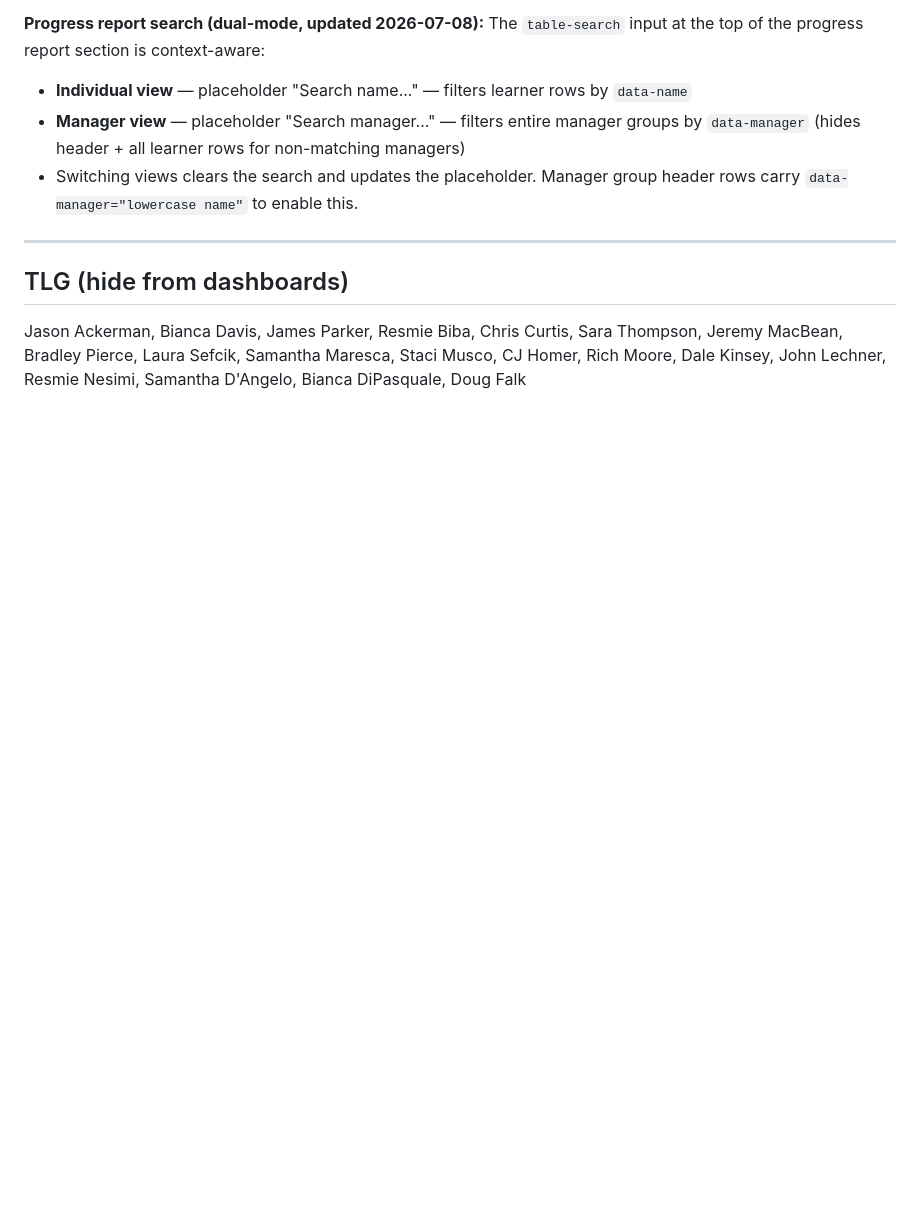
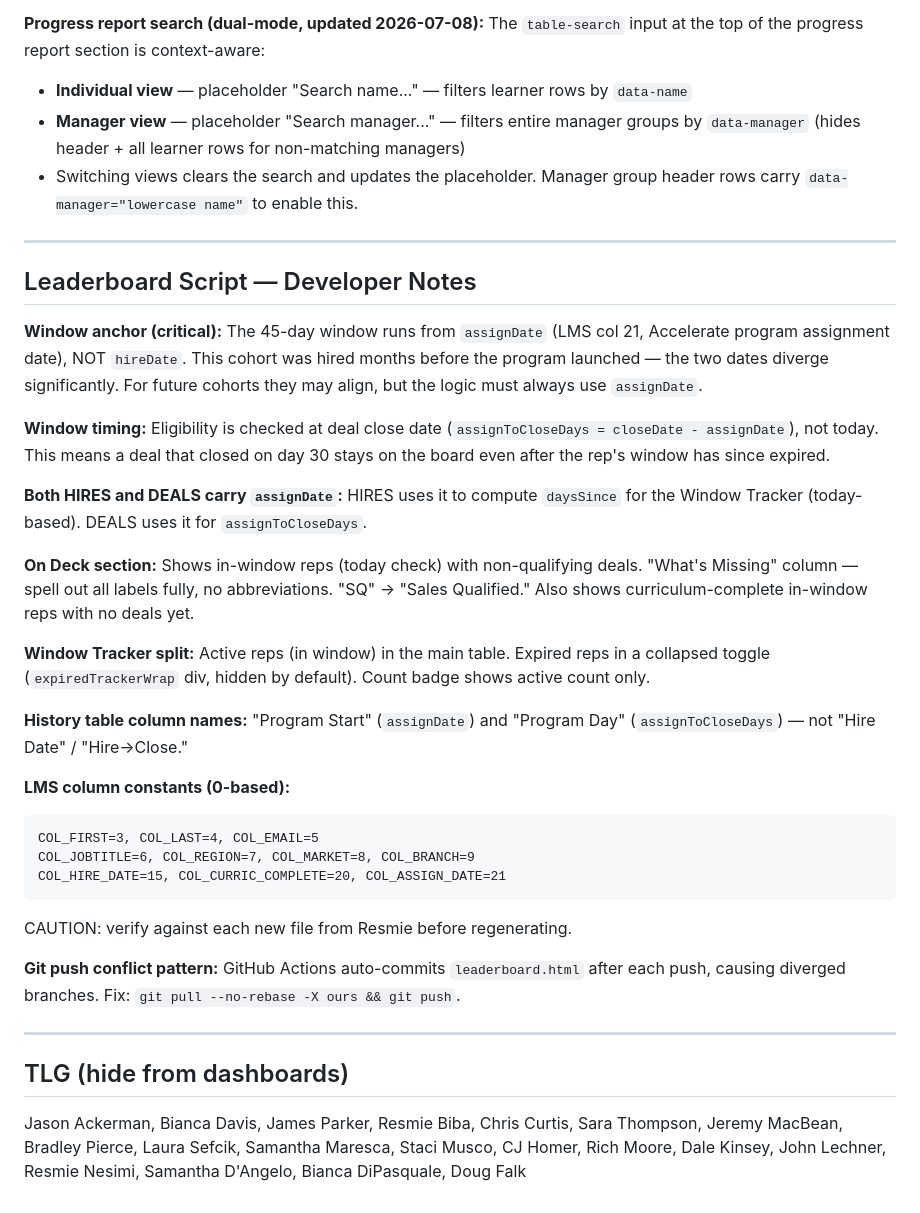
Before and after one commit to jasonackerman1/playbook-dashboard, a Markdown page: CLAUDE.md, the part around the change. Drawn GitHub-style; blank space fills up the shorter version.

Commit message:
CLAUDE.md: add leaderboard developer notes section
Co-Authored-By: Claude Sonnet 4.6 <noreply@anthropic.com>

````diff
--- a/CLAUDE.md
+++ b/CLAUDE.md
@@ -91,6 +91,32 @@ For user-supplied values (names, etc.) use `data-*` attributes and read them in
 
 ---
 
+## Leaderboard Script — Developer Notes
+
+**Window anchor (critical):** The 45-day window runs from `assignDate` (LMS col 21, Accelerate program assignment date), NOT `hireDate`. This cohort was hired months before the program launched — the two dates diverge significantly. For future cohorts they may align, but the logic must always use `assignDate`.
+
+**Window timing:** Eligibility is checked at deal close date (`assignToCloseDays = closeDate - assignDate`), not today. This means a deal that closed on day 30 stays on the board even after the rep's window has since expired.
+
+**Both HIRES and DEALS carry `assignDate`:** HIRES uses it to compute `daysSince` for the Window Tracker (today-based). DEALS uses it for `assignToCloseDays`.
+
+**On Deck section:** Shows in-window reps (today check) with non-qualifying deals. "What's Missing" column — spell out all labels fully, no abbreviations. "SQ" → "Sales Qualified." Also shows curriculum-complete in-window reps with no deals yet.
+
+**Window Tracker split:** Active reps (in window) in the main table. Expired reps in a collapsed toggle (`expiredTrackerWrap` div, hidden by default). Count badge shows active count only.
+
+**History table column names:** "Program Start" (`assignDate`) and "Program Day" (`assignToCloseDays`) — not "Hire Date" / "Hire→Close."
+
+**LMS column constants (0-based):**
+```
+COL_FIRST=3, COL_LAST=4, COL_EMAIL=5
+COL_JOBTITLE=6, COL_REGION=7, COL_MARKET=8, COL_BRANCH=9
+COL_HIRE_DATE=15, COL_CURRIC_COMPLETE=20, COL_ASSIGN_DATE=21
+```
+CAUTION: verify against each new file from Resmie before regenerating.
+
+**Git push conflict pattern:** GitHub Actions auto-commits `leaderboard.html` after each push, causing diverged branches. Fix: `git pull --no-rebase -X ours && git push`.
+
+---
+
 ## TLG (hide from dashboards)
 
 Jason Ackerman, Bianca Davis, James Parker, Resmie Biba, Chris Curtis, Sara Thompson, Jeremy MacBean, Bradley Pierce, Laura Sefcik, Samantha Maresca, Staci Musco, CJ Homer, Rich Moore, Dale Kinsey, John Lechner, Resmie Nesimi, Samantha D'Angelo, Bianca DiPasquale, Doug Falk
````
